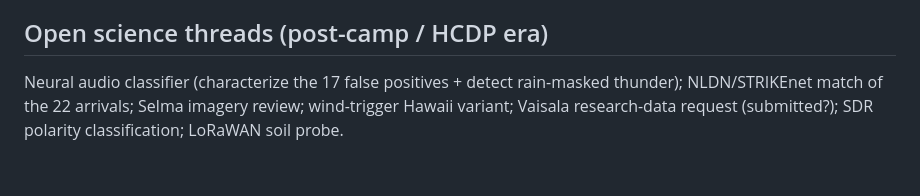
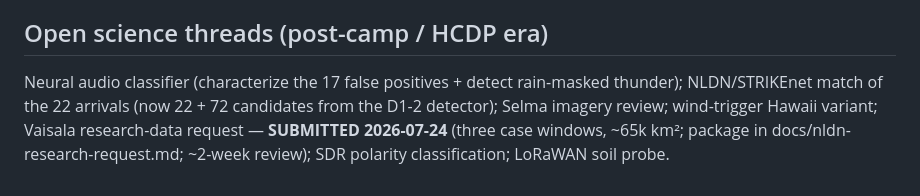
Before and after one commit to scwatson4/sage-summer-camp-2026, a Markdown page: flashpoint/docs/STATUS.md, the part around the change. GitHub-like rendering.

```diff
--- a/flashpoint/docs/STATUS.md
+++ b/flashpoint/docs/STATUS.md
@@ -59,5 +59,7 @@ produce human-reviewed responder notifications. Sibling project EchoGuard shares
 ## Open science threads (post-camp / HCDP era)
 
 Neural audio classifier (characterize the 17 false positives + detect rain-masked thunder);
-NLDN/STRIKEnet match of the 22 arrivals; Selma imagery review; wind-trigger Hawaii variant;
-Vaisala research-data request (submitted?); SDR polarity classification; LoRaWAN soil probe.
+NLDN/STRIKEnet match of the 22 arrivals (now 22 + 72 candidates from the D1-2 detector);
+Selma imagery review; wind-trigger Hawaii variant; Vaisala research-data request —
+**SUBMITTED 2026-07-24** (three case windows, ~65k km²; package in
+docs/nldn-research-request.md; ~2-week review); SDR polarity classification; LoRaWAN soil probe.
```
Also changed, not shown: flashpoint/docs/project-story.md (+15 -0 lines).
